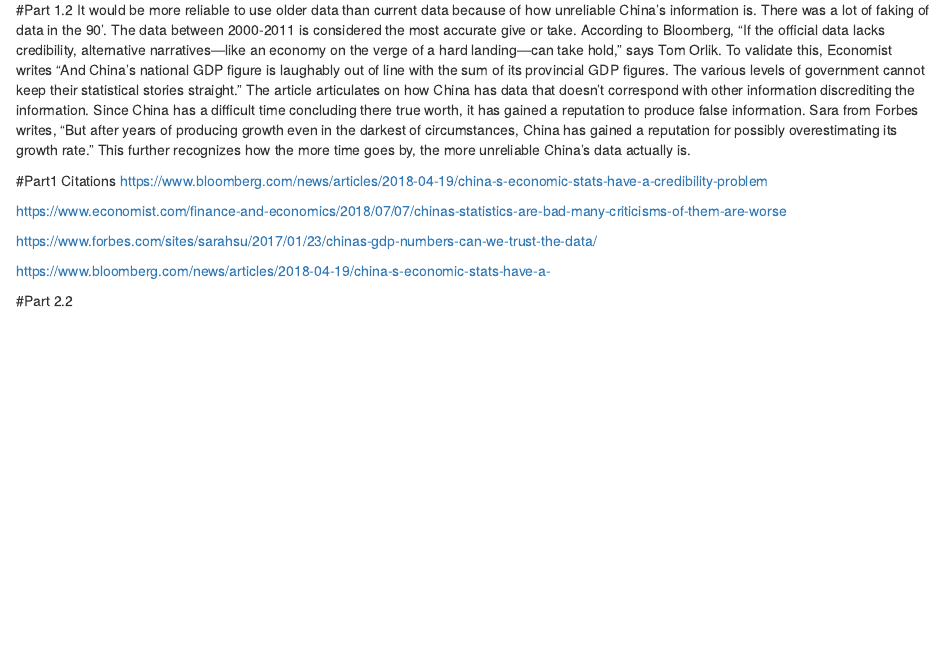
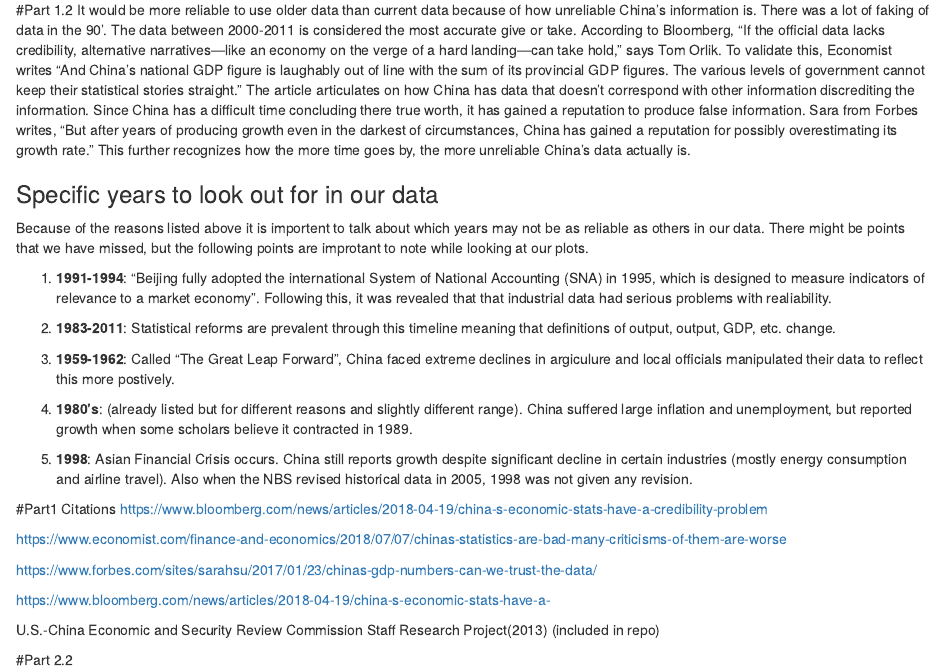
Before and after one commit to RedDead2/Group-Lab-1-Changes-in-the-Geography-of-Chinese-Production, an R Markdown document (Lab-1.Rmd): the page in a window 1100 px wide, from 240 px down. Rendered offline with R 4.5, knitr and Pandoc, with nearby package versions.

Commit message:
Update Lab-1.Rmd
added in some years to look out for

````diff
--- a/Lab-1.Rmd
+++ b/Lab-1.Rmd
@@ -27,6 +27,20 @@ Data <- read.csv("China_EO_49to17.csv", fileEncoding = "latin1")
 #Part 1.2
   It would be more reliable to use older data than current data because of how unreliable China’s information is. There was a lot of faking of data in the 90’. The data between 2000-2011 is considered the most accurate give or take. According to Bloomberg, “If the official data lacks credibility, alternative narratives—like an economy on the verge of a hard landing—can take hold,” says Tom Orlik. To validate this, Economist writes “And China’s national GDP figure is laughably out of line with the sum of its provincial GDP figures. The various levels of government cannot keep their statistical stories straight.” The article articulates on how China has data that doesn’t correspond with other information discrediting the information. Since China has a difficult time concluding there true worth, it has gained a reputation to produce false information. Sara from Forbes writes, “But after years of producing growth even in the darkest of circumstances, China has gained a reputation for possibly overestimating its growth rate.” This further recognizes how the more time goes by, the more unreliable China’s data actually is.
 
+### Specific years to look out for in our data
+
+Because of the reasons listed above it is importent to talk about which years may not be as reliable as others in our data. There might be points that we have missed, but the following points are improtant to note while looking at our plots.
+
+1. __1991-1994__: "Beijing fully adopted the international System of National Accounting (SNA) in 1995, which is designed to measure indicators of relevance to a market economy". Following this, it was revealed that that industrial data had serious problems with realiability.
+
+2. __1983-2011__: Statistical reforms are prevalent through this timeline meaning that definitions of output, output, GDP, etc. change.
+
+3. __1959-1962__: Called "The Great Leap Forward", China faced extreme declines in argiculure and local officials manipulated their data to reflect this more postively.
+
+4. __1980's__: (already listed but for different reasons and slightly different range). China suffered large inflation and unemployment, but reported growth when some scholars believe it contracted in 1989.
+
+5. __1998__: Asian Financial Crisis occurs. China still reports growth despite significant decline in certain industries (mostly energy consumption and airline travel). Also when the NBS revised historical data in 2005, 1998 was not given any revision.
+
 #Part1 Citations
 https://www.bloomberg.com/news/articles/2018-04-19/china-s-economic-stats-have-a-credibility-problem
 
@@ -36,6 +50,7 @@ https://www.forbes.com/sites/sarahsu/2017/01/23/chinas-gdp-numbers-can-we-trust-
 
 https://www.bloomberg.com/news/articles/2018-04-19/china-s-economic-stats-have-a-
 
+U.S.-China Economic and Security Review Commission Staff Research Project(2013) (included in repo)
 
 #Part 2.2
 ```{r PART2.2, include = TRUE}
````
